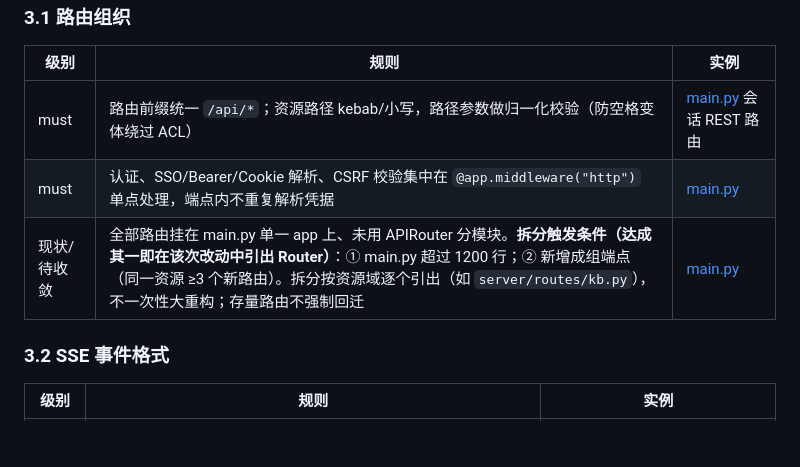
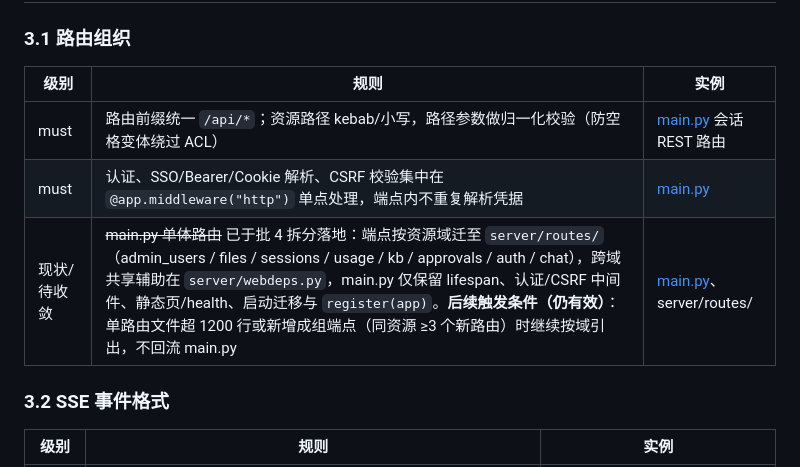
Before and after one commit to huyc666/private-agent-poc, a Markdown page: docs/CODING-STANDARDS.md, the part around the change. GitHub-like rendering; blank space fills up the shorter version.

Commit message:
docs：批 4 路由拆分收尾——编码规范 §3.1 更新为拆分后结构
- 现状/待收敛条目更新：main.py 单体路由已于批 4 拆分落地（端点按资源域迁至 server/routes/，跨域共享辅助在 server/webdeps.py，main.py 仅保留 lifespan/中间件/静态页/health/启动迁移与 register(app)）
- 后续触发条件仍有效：单路由文件超 1200 行或新增成组端点（同资源 ≥3 个新路由）时继续按域引出，不回流 main.py
- 全量回归 694 passed / 18 skipped（与基线一致）

```diff
--- a/docs/CODING-STANDARDS.md
+++ b/docs/CODING-STANDARDS.md
@@ -139,7 +139,7 @@
 |---|---|---|
 | must | 路由前缀统一 `/api/*`；资源路径 kebab/小写，路径参数做归一化校验（防空格变体绕过 ACL） | [main.py](file:///e:/codebase/GitHub/private-agent-poc/server/main.py#L760-L797) 会话 REST 路由 |
 | must | 认证、SSO/Bearer/Cookie 解析、CSRF 校验集中在 `@app.middleware("http")` 单点处理，端点内不重复解析凭据 | [main.py](file:///e:/codebase/GitHub/private-agent-poc/server/main.py#L106-L173) |
-| 现状/待收敛 | 全部路由挂在 main.py 单一 app 上、未用 APIRouter 分模块。**拆分触发条件（达成其一即在该次改动中引出 Router）**：① main.py 超过 1200 行；② 新增成组端点（同一资源 ≥3 个新路由）。拆分按资源域逐个引出（如 `server/routes/kb.py`），不一次性大重构；存量路由不强制回迁 | [main.py](file:///e:/codebase/GitHub/private-agent-poc/server/main.py#L27-L30) |
+| 现状/待收敛 | ~~main.py 单体路由~~ 已于批 4 拆分落地：端点按资源域迁至 `server/routes/`（admin_users / files / sessions / usage / kb / approvals / auth / chat），跨域共享辅助在 `server/webdeps.py`，main.py 仅保留 lifespan、认证/CSRF 中间件、静态页/health、启动迁移与 `register(app)`。**后续触发条件（仍有效）**：单路由文件超 1200 行或新增成组端点（同资源 ≥3 个新路由）时继续按域引出，不回流 main.py | [main.py](file:///e:/codebase/GitHub/private-agent-poc/server/main.py)、server/routes/ |
 
 ### 3.2 SSE 事件格式
 
```
